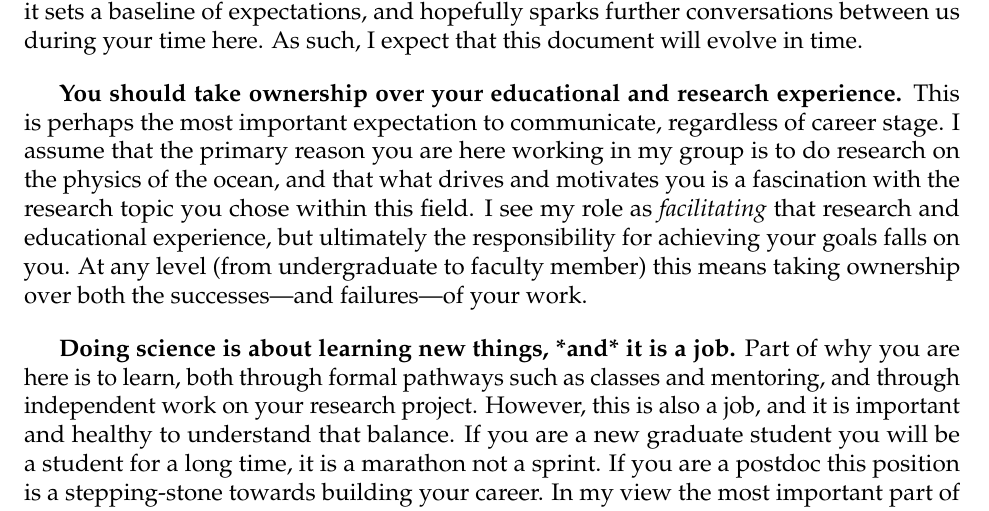
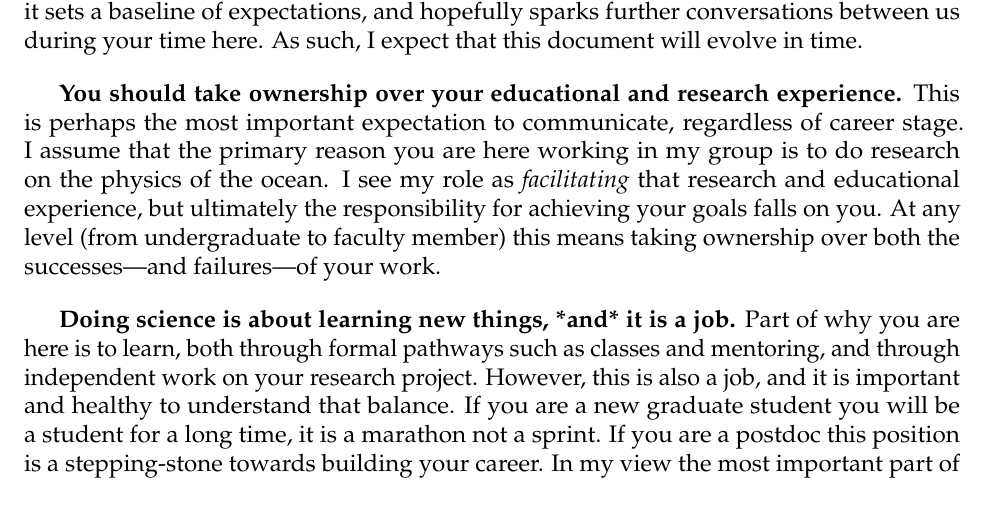
Before and after one commit to Ocean-Dynamics-Group/GroupExpectations, a LaTeX document (WenegratGroupExpectations.tex): part of page 1 of 8, cut so that both start at the same text. Compiled offline with pdfLaTeX.

Commit message:
Update WenegratGroupExpectations.tex

```diff
--- a/WenegratGroupExpectations.tex
+++ b/WenegratGroupExpectations.tex
@@ -33,7 +33,7 @@
 \blfootnote{Parts of this document are adapted (or directly borrowed) from similar documents written by Mariam Aly (Columbia), Dan Chavas (Purdue) , Alison Nugent (UH Manoa), Morgan O'Neill (Stanford), and Leif Thomas (Stanford).}
 \textbf{Welcome!} The purpose of this document is to outline some basic expectations for members of my research group. The intent is not that this will be all-encompassing, but rather that it sets a baseline of expectations, and hopefully sparks further conversations between us during your time here. As such, I expect that this document will evolve in time.\bigskip
 
-\textbf{You should take ownership over your educational and research experience.} This is perhaps the most important expectation to communicate, regardless of career stage. I assume that the primary reason you are here working in my group is to do research on the physics of the ocean, and that what drives and motivates you is a fascination with the research topic you chose within this field. I see my role as \textit{facilitating} that research and educational experience, but ultimately the responsibility for achieving your goals falls on you. At any level (from undergraduate to faculty member) this means taking ownership over both the successes---and failures---of your work.\bigskip
+\textbf{You should take ownership over your educational and research experience.} This is perhaps the most important expectation to communicate, regardless of career stage. I assume that the primary reason you are here working in my group is to do research on the physics of the ocean. I see my role as \textit{facilitating} that research and educational experience, but ultimately the responsibility for achieving your goals falls on you. At any level (from undergraduate to faculty member) this means taking ownership over both the successes---and failures---of your work.\bigskip
 
 \textbf{Doing science is about learning new things, *and* it is a job.} Part of why you are here is to learn, both through formal pathways such as classes and mentoring, and through independent work on your research project. However, this is also a job, and it is important and healthy to understand that balance. If you are a new graduate student you will be a student for a long time, it is a marathon not a sprint. If you are a postdoc this position is a stepping-stone towards building your career. In my view the most important part of viewing science as a job (among other things) is that it underscores the need for you to think about what you are doing in the context of the \textit{career you want to build}. You should regularly step-back and evaluate your progress, consider how it matches with what you need to meet your career goals, and ask how you can make the most of this time and opportunity.
 
```
